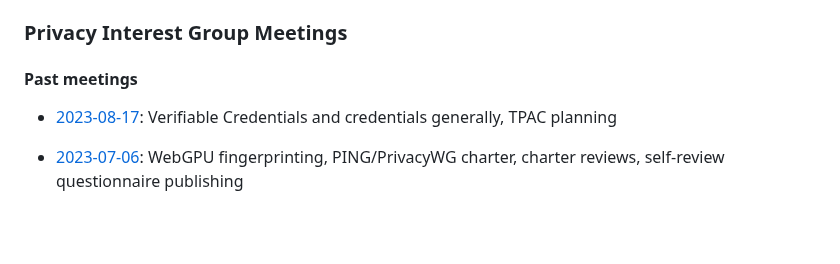
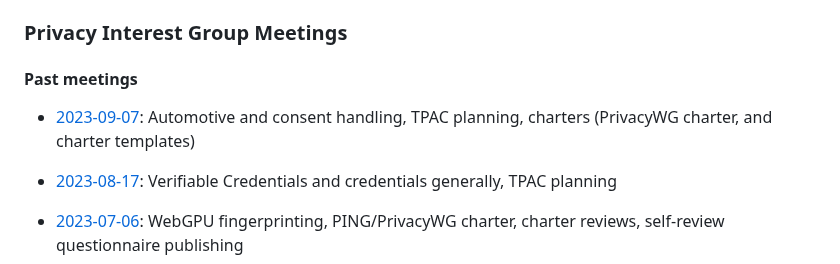
Before and after one commit to w3c/ping, a Markdown page: meetings.md, the part around the change. Drawn GitHub-style; blank space fills up the shorter version.

Commit message:
minutes 7 September 2023

```diff
--- a/meetings.md
+++ b/meetings.md
@@ -6,6 +6,7 @@ layout: home
 
 #### Past meetings
 
+* [2023-09-07](summaries/PING-minutes-20230907): Automotive and consent handling, TPAC planning, charters (PrivacyWG charter, and charter templates)
 * [2023-08-17](summaries/PING-minutes-20230817): Verifiable Credentials and credentials generally, TPAC planning
 *  [2023-07-06](summaries/PING-minutes-20230706): WebGPU fingerprinting, PING/PrivacyWG charter, charter reviews, self-review questionnaire publishing
 *  [2023-05-04](summaries/PING-minutes-20230504): PING at TPAC, Charter discussion, Scalable Video Coding (SVC) Extension for WebRTC, Horizontal reviews of Charters
```
Also changed, not shown: summaries/PING-minutes-20230907.md (added, +175 -0 lines).
